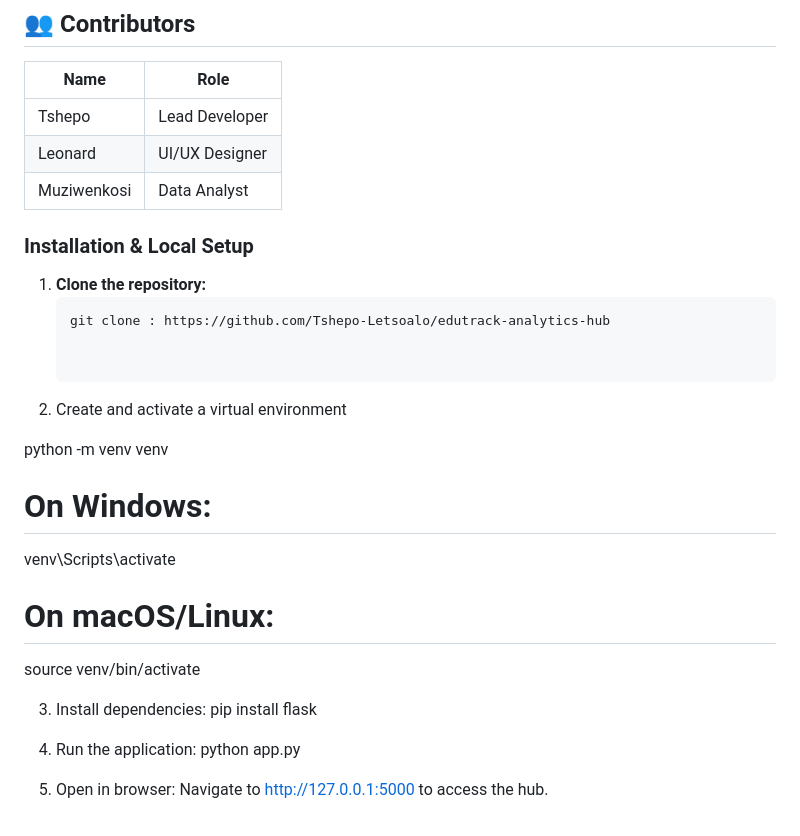
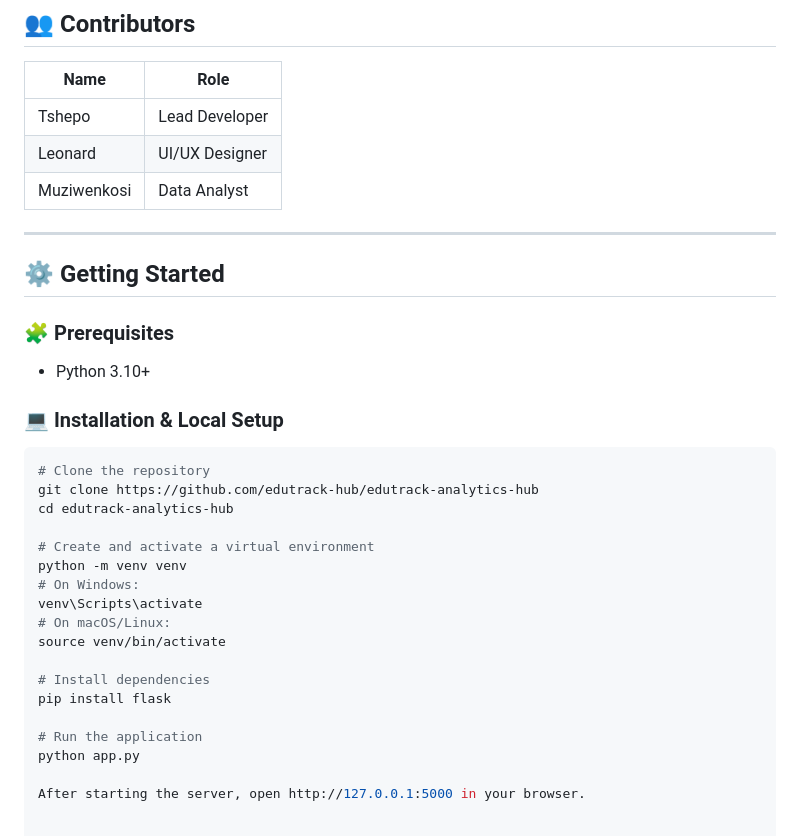
Before and after one commit to Tshepo-Letsoalo/edutrack-analytics-hub, a Markdown page: README.md, the part around the change. GitHub-like rendering.

````diff
--- a/README.md
+++ b/README.md
@@ -91,27 +91,30 @@ Designed with a Security-by-Design Software Development Lifecycle (SSDLC) ideal
 | Muziwenkosi | Data Analyst |
 
 
+---
 
-### Installation & Local Setup
+## ⚙️ Getting Started
 
-1. **Clone the repository:**
-   ```bash
-   git clone : https://github.com/Tshepo-Letsoalo/edutrack-analytics-hub
+### 🧩 Prerequisites
+- Python 3.10+
 
+### 💻 Installation & Local Setup
+```bash
+# Clone the repository
+git clone https://github.com/edutrack-hub/edutrack-analytics-hub
+cd edutrack-analytics-hub
 
-2. Create and activate a virtual environment
-
+# Create and activate a virtual environment
 python -m venv venv
 # On Windows:
 venv\Scripts\activate
 # On macOS/Linux:
 source venv/bin/activate
 
-3. Install dependencies:
-   pip install flask
+# Install dependencies
+pip install flask
 
-4. Run the application:
-   python app.py
+# Run the application
+python app.py
 
-5. Open in browser:
-Navigate to http://127.0.0.1:5000 to access the hub.
+After starting the server, open http://127.0.0.1:5000 in your browser.
````
